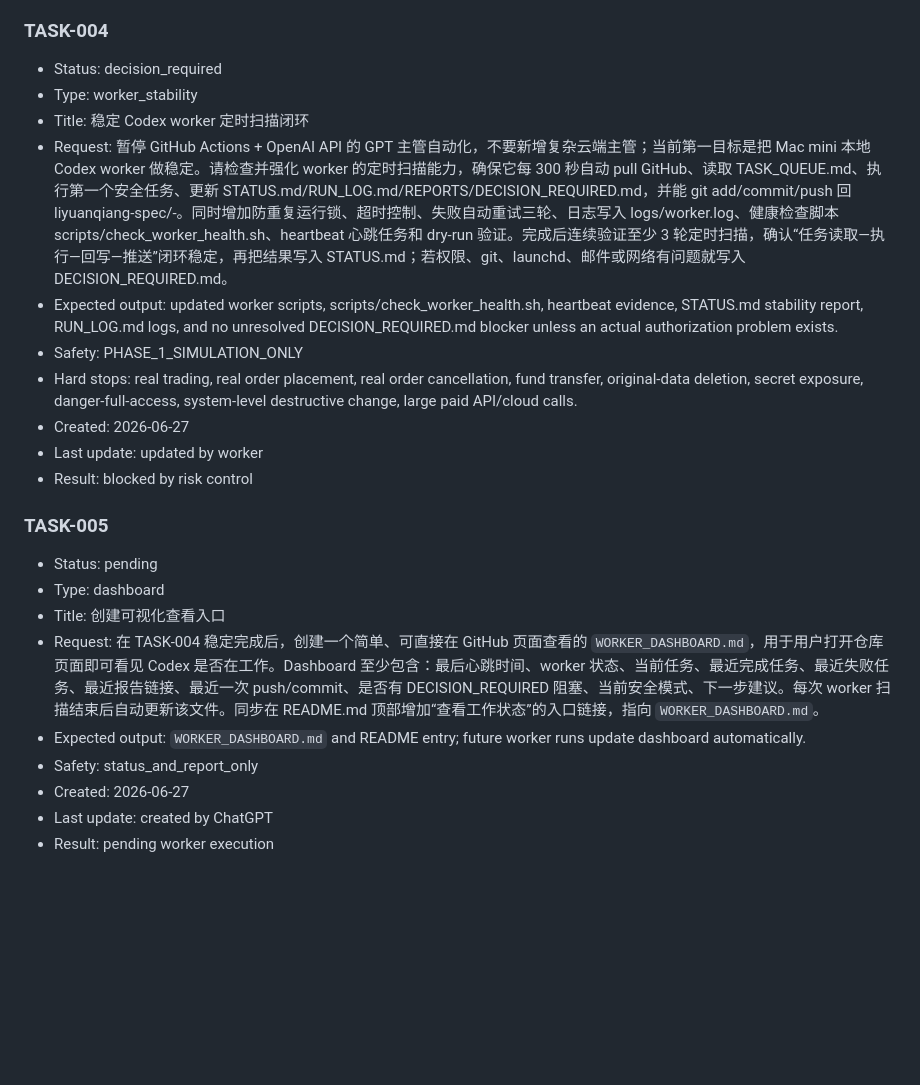
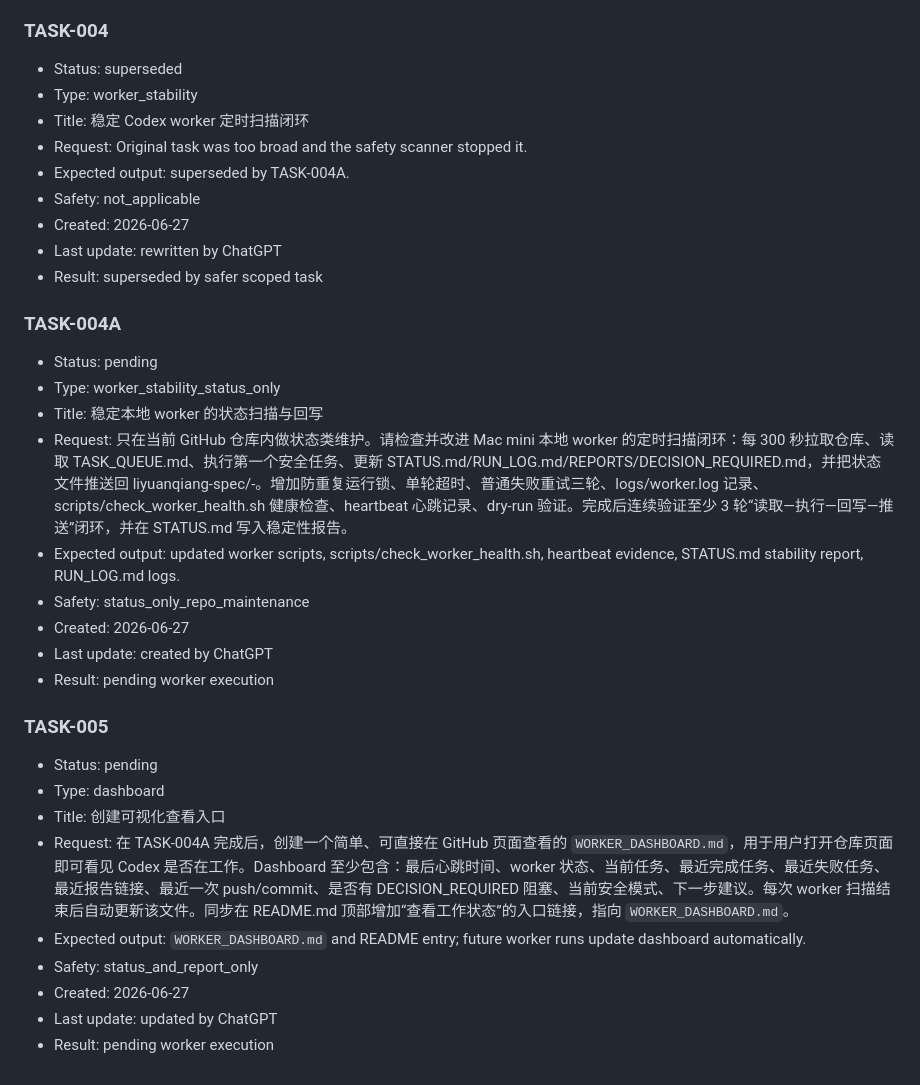
Before and after one commit to liyuanqiang-spec/-, a Markdown page: TASK_QUEUE.md, the part around the change. Drawn GitHub-style; blank space fills up the shorter version.

Commit message:
Rewrite worker stability task as safe status-only task

```diff
--- a/TASK_QUEUE.md
+++ b/TASK_QUEUE.md
@@ -51,24 +51,34 @@ Worker rule: execute the first task whose status is `pending` and whose type is
 - Result: codex exec completed
 
 ### TASK-004
-- Status: decision_required
+- Status: superseded
 - Type: worker_stability
 - Title: 稳定 Codex worker 定时扫描闭环
-- Request: 暂停 GitHub Actions + OpenAI API 的 GPT 主管自动化，不要新增复杂云端主管；当前第一目标是把 Mac mini 本地 Codex worker 做稳定。请检查并强化 worker 的定时扫描能力，确保它每 300 秒自动 pull GitHub、读取 TASK_QUEUE.md、执行第一个安全任务、更新 STATUS.md/RUN_LOG.md/REPORTS/DECISION_REQUIRED.md，并能 git add/commit/push 回 liyuanqiang-spec/-。同时增加防重复运行锁、超时控制、失败自动重试三轮、日志写入 logs/worker.log、健康检查脚本 scripts/check_worker_health.sh、heartbeat 心跳任务和 dry-run 验证。完成后连续验证至少 3 轮定时扫描，确认“任务读取—执行—回写—推送”闭环稳定，再把结果写入 STATUS.md；若权限、git、launchd、邮件或网络有问题就写入 DECISION_REQUIRED.md。
-- Expected output: updated worker scripts, scripts/check_worker_health.sh, heartbeat evidence, STATUS.md stability report, RUN_LOG.md logs, and no unresolved DECISION_REQUIRED.md blocker unless an actual authorization problem exists.
-- Safety: PHASE_1_SIMULATION_ONLY
-- Hard stops: real trading, real order placement, real order cancellation, fund transfer, original-data deletion, secret exposure, danger-full-access, system-level destructive change, large paid API/cloud calls.
+- Request: Original task was too broad and the safety scanner stopped it.
+- Expected output: superseded by TASK-004A.
+- Safety: not_applicable
 - Created: 2026-06-27
-- Last update: updated by worker
-- Result: blocked by risk control
+- Last update: rewritten by ChatGPT
+- Result: superseded by safer scoped task
+
+### TASK-004A
+- Status: pending
+- Type: worker_stability_status_only
+- Title: 稳定本地 worker 的状态扫描与回写
+- Request: 只在当前 GitHub 仓库内做状态类维护。请检查并改进 Mac mini 本地 worker 的定时扫描闭环：每 300 秒拉取仓库、读取 TASK_QUEUE.md、执行第一个安全任务、更新 STATUS.md/RUN_LOG.md/REPORTS/DECISION_REQUIRED.md，并把状态文件推送回 liyuanqiang-spec/-。增加防重复运行锁、单轮超时、普通失败重试三轮、logs/worker.log 记录、scripts/check_worker_health.sh 健康检查、heartbeat 心跳记录、dry-run 验证。完成后连续验证至少 3 轮“读取—执行—回写—推送”闭环，并在 STATUS.md 写入稳定性报告。
+- Expected output: updated worker scripts, scripts/check_worker_health.sh, heartbeat evidence, STATUS.md stability report, RUN_LOG.md logs.
+- Safety: status_only_repo_maintenance
+- Created: 2026-06-27
+- Last update: created by ChatGPT
+- Result: pending worker execution
 
 ### TASK-005
 - Status: pending
 - Type: dashboard
 - Title: 创建可视化查看入口
-- Request: 在 TASK-004 稳定完成后，创建一个简单、可直接在 GitHub 页面查看的 `WORKER_DASHBOARD.md`，用于用户打开仓库页面即可看见 Codex 是否在工作。Dashboard 至少包含：最后心跳时间、worker 状态、当前任务、最近完成任务、最近失败任务、最近报告链接、最近一次 push/commit、是否有 DECISION_REQUIRED 阻塞、当前安全模式、下一步建议。每次 worker 扫描结束后自动更新该文件。同步在 README.md 顶部增加“查看工作状态”的入口链接，指向 `WORKER_DASHBOARD.md`。
+- Request: 在 TASK-004A 完成后，创建一个简单、可直接在 GitHub 页面查看的 `WORKER_DASHBOARD.md`，用于用户打开仓库页面即可看见 Codex 是否在工作。Dashboard 至少包含：最后心跳时间、worker 状态、当前任务、最近完成任务、最近失败任务、最近报告链接、最近一次 push/commit、是否有 DECISION_REQUIRED 阻塞、当前安全模式、下一步建议。每次 worker 扫描结束后自动更新该文件。同步在 README.md 顶部增加“查看工作状态”的入口链接，指向 `WORKER_DASHBOARD.md`。
 - Expected output: `WORKER_DASHBOARD.md` and README entry; future worker runs update dashboard automatically.
 - Safety: status_and_report_only
 - Created: 2026-06-27
-- Last update: created by ChatGPT
+- Last update: updated by ChatGPT
 - Result: pending worker execution
```
